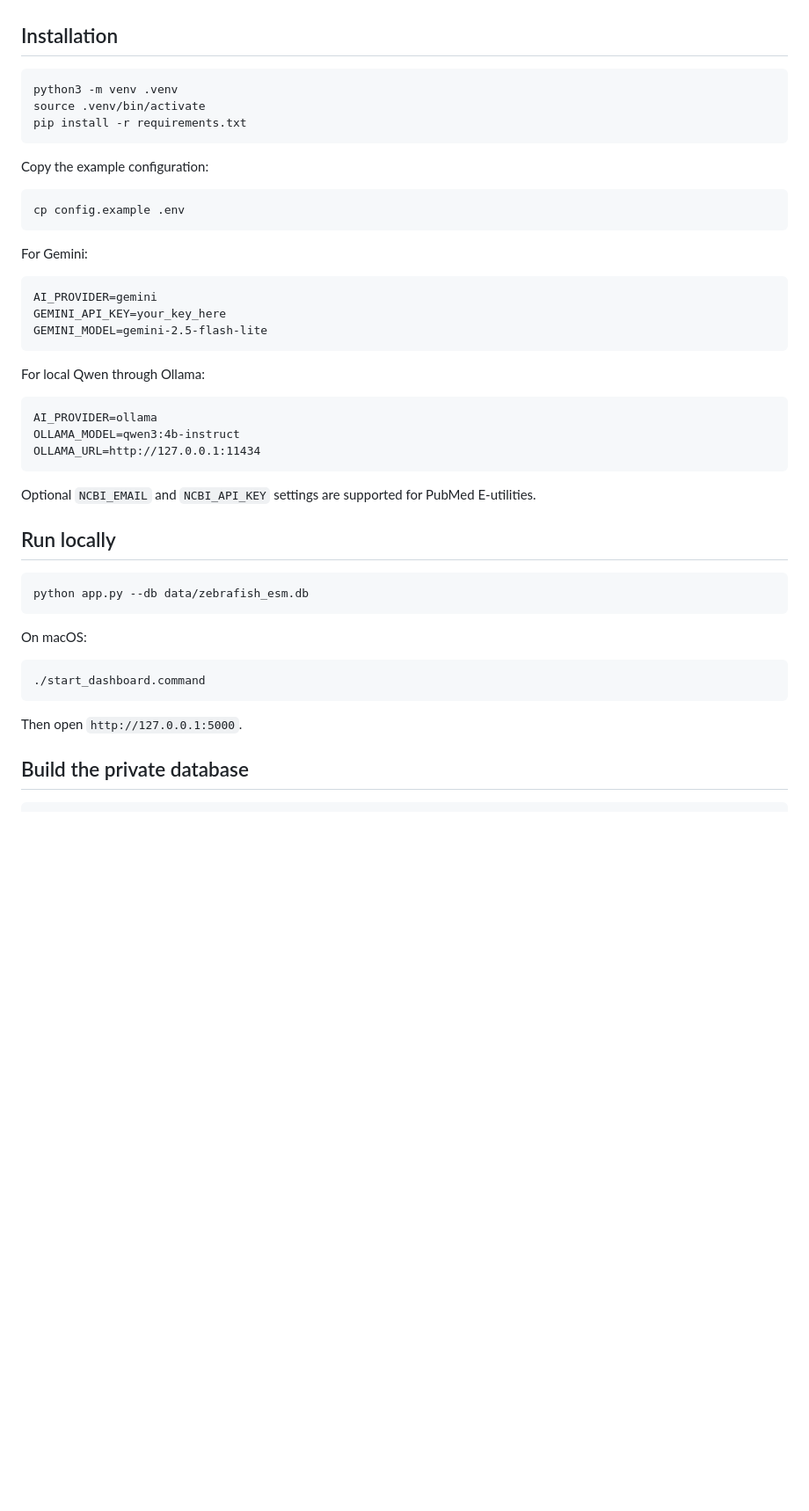
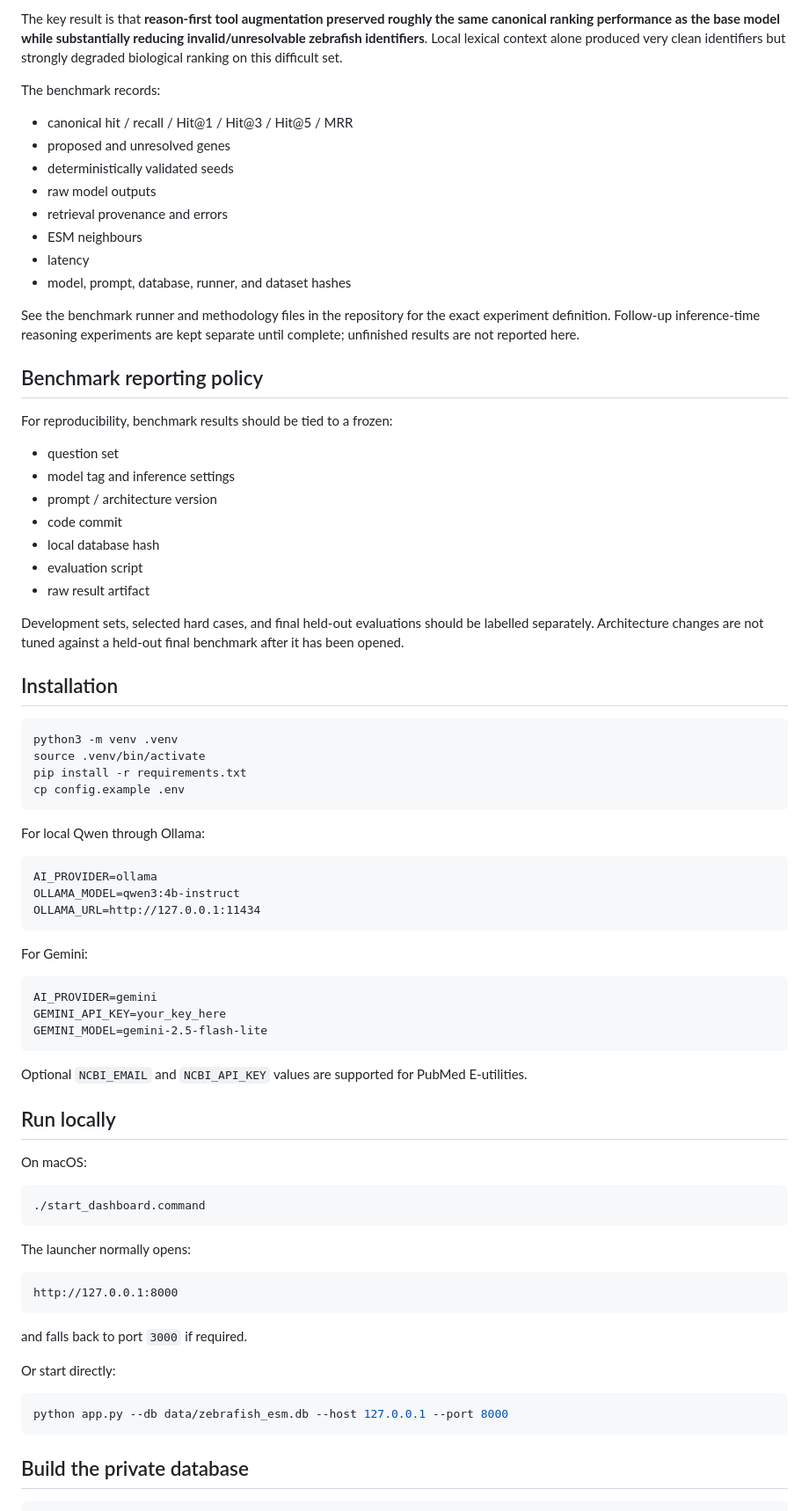
Before and after one commit to Niedharsan/zebrafish-esm-search, a Markdown page: README.md, the part around one of its changes. Shown at 88% size. Rendered like a GitHub page; blank space fills up the shorter version.

````diff
--- a/README.md
+++ b/README.md
@@ -118,3 +124,31 @@ This is important because a small general-purpose model can understand the biolo
+The key result is that **reason-first tool augmentation preserved roughly the same canonical ranking performance as the base model while substantially reducing invalid/unresolvable zebrafish identifiers**. Local lexical context alone produced very clean identifiers but strongly degraded biological ranking on this difficult set.
+
+The benchmark records:
+
+- canonical hit / recall / Hit@1 / Hit@3 / Hit@5 / MRR
+- proposed and unresolved genes
+- deterministically validated seeds
+- raw model outputs
+- retrieval provenance and errors
+- ESM neighbours
+- latency
+- model, prompt, database, runner, and dataset hashes
+
+See the benchmark runner and methodology files in the repository for the exact experiment definition. Follow-up inference-time reasoning experiments are kept separate until complete; unfinished results are not reported here.
+
+## Benchmark reporting policy
+
+For reproducibility, benchmark results should be tied to a frozen:
+
+- question set
+- model tag and inference settings
+- prompt / architecture version
+- code commit
+- local database hash
+- evaluation script
+- raw result artifact
+
+Development sets, selected hard cases, and final held-out evaluations should be labelled separately. Architecture changes are not tuned against a held-out final benchmark after it has been opened.
 
 ## Installation
 
@@ -122,12 +156,15 @@ This is important because a small general-purpose model can understand the biolo
 python3 -m venv .venv
 source .venv/bin/activate
 pip install -r requirements.txt
+cp config.example .env
 ```
 
-Copy the example configuration:
+For local Qwen through Ollama:
 
-```bash
-cp config.example .env
+```text
+AI_PROVIDER=ollama
+OLLAMA_MODEL=qwen3:4b-instruct
+OLLAMA_URL=http://127.0.0.1:11434
 ```
 
 For Gemini:
@@ -138,21 +175,9 @@ GEMINI_API_KEY=your_key_here
 GEMINI_MODEL=gemini-2.5-flash-lite
 ```
 
-For local Qwen through Ollama:
-
-```text
-AI_PROVIDER=ollama
-OLLAMA_MODEL=qwen3:4b-instruct
-OLLAMA_URL=http://127.0.0.1:11434
-```
-
-Optional `NCBI_EMAIL` and `NCBI_API_KEY` settings are supported for PubMed E-utilities.
+Optional `NCBI_EMAIL` and `NCBI_API_KEY` values are supported for PubMed E-utilities.
 
 ## Run locally
-
-```bash
-python app.py --db data/zebrafish_esm.db
-```
 
 On macOS:
 
@@ -160,7 +185,19 @@ On macOS:
 ./start_dashboard.command
 ```
 
-Then open `http://127.0.0.1:5000`.
+The launcher normally opens:
+
+```text
+http://127.0.0.1:8000
+```
+
+and falls back to port `3000` if required.
+
+Or start directly:
+
+```bash
+python app.py --db data/zebrafish_esm.db --host 127.0.0.1 --port 8000
+```
 
 ## Build the private database
 
````
Also changed, not shown: other parts of README.md (+90 -101 lines).
